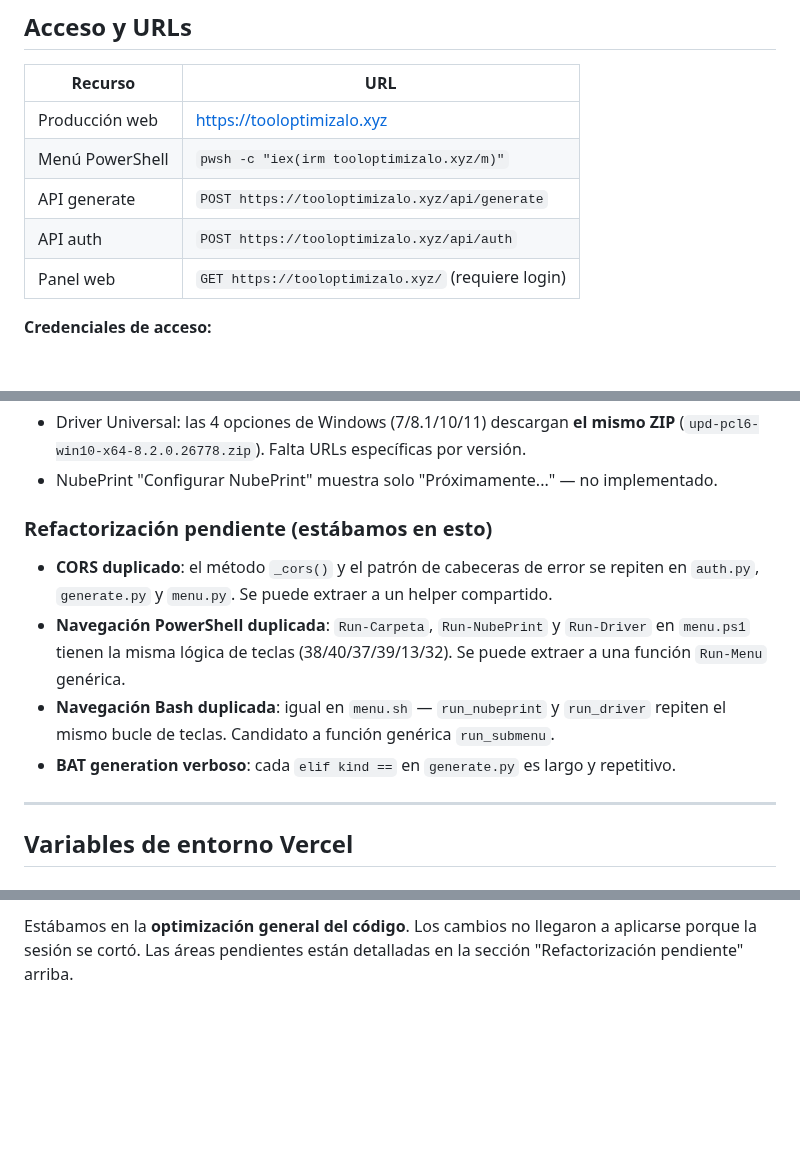
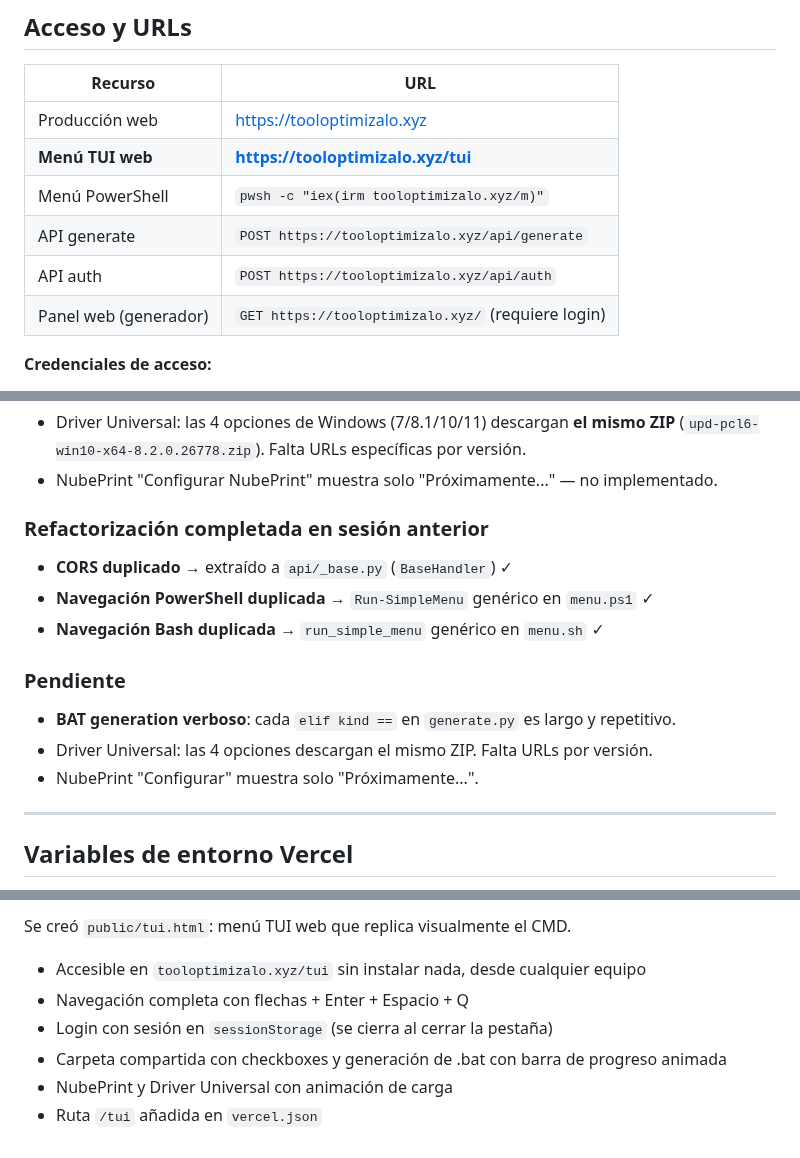
Before and after one commit to AlfonsoOrtega2000/batgenerator, a Markdown page: HANDOFF.md, 3 parts joined by grey strips. Drawn GitHub-style; blank space fills up the shorter version.

Commit message:
Añadir TUI web en /tui con barra de progreso animada
- public/tui.html: réplica visual del menú CMD accesible desde cualquier navegador
- Navegación con flechas, Enter, Espacio, Q — sin instalar nada
- sessionStorage: sesión se cierra al cerrar la pestaña
- Barra de progreso + spinner animado durante descargas y generación de .bat
- vercel.json: ruta /tui añadida
- HANDOFF.md actualizado con nuevo estado

Co-Authored-By: Claude Sonnet 4.6 <noreply@anthropic.com>

```diff
--- a/HANDOFF.md
+++ b/HANDOFF.md
@@ -15,10 +15,11 @@ HP, generando scripts `.bat` listos para ejecutar en Windows.
 | Recurso | URL |
 |---|---|
 | Producción web | https://tooloptimizalo.xyz |
+| **Menú TUI web** | **https://tooloptimizalo.xyz/tui** |
 | Menú PowerShell | `pwsh -c "iex(irm tooloptimizalo.xyz/m)"` |
 | API generate | `POST https://tooloptimizalo.xyz/api/generate` |
 | API auth | `POST https://tooloptimizalo.xyz/api/auth` |
-| Panel web | `GET https://tooloptimizalo.xyz/` (requiere login) |
+| Panel web (generador) | `GET https://tooloptimizalo.xyz/` (requiere login) |
 
 **Credenciales de acceso:**
 - Usuario: `admin`
@@ -113,15 +115,15 @@ La opción "EJECUTAR AHORA" llama a `cmd.exe` y `powershell.exe`, por lo que sol
 - Driver Universal: las 4 opciones de Windows (7/8.1/10/11) descargan **el mismo ZIP** (`upd-pcl6-win10-x64-8.2.0.26778.zip`). Falta URLs específicas por versión.
 - NubePrint "Configurar NubePrint" muestra solo "Próximamente..." — no implementado.
 
-### Refactorización pendiente (estábamos en esto)
-- **CORS duplicado**: el método `_cors()` y el patrón de cabeceras de error se repiten
-  en `auth.py`, `generate.py` y `menu.py`. Se puede extraer a un helper compartido.
-- **Navegación PowerShell duplicada**: `Run-Carpeta`, `Run-NubePrint` y `Run-Driver`
-  en `menu.ps1` tienen la misma lógica de teclas (38/40/37/39/13/32). Se puede extraer
-  a una función `Run-Menu` genérica.
-- **Navegación Bash duplicada**: igual en `menu.sh` — `run_nubeprint` y `run_driver`
-  repiten el mismo bucle de teclas. Candidato a función genérica `run_submenu`.
+### Refactorización completada en sesión anterior
+- **CORS duplicado** → extraído a `api/_base.py` (`BaseHandler`) ✓
+- **Navegación PowerShell duplicada** → `Run-SimpleMenu` genérico en `menu.ps1` ✓
+- **Navegación Bash duplicada** → `run_simple_menu` genérico en `menu.sh` ✓
+
+### Pendiente
 - **BAT generation verboso**: cada `elif kind ==` en `generate.py` es largo y repetitivo.
+- Driver Universal: las 4 opciones descargan el mismo ZIP. Falta URLs por versión.
+- NubePrint "Configurar" muestra solo "Próximamente...".
 
 ---
 
@@ -157,4 +159,8 @@ curl -X POST http://localhost:3000/api/generate \
 
-Estábamos en la **optimización general del código**. Los cambios no llegaron a aplicarse
-porque la sesión se cortó. Las áreas pendientes están detalladas en la sección
-"Refactorización pendiente" arriba.
+Se creó `public/tui.html`: menú TUI web que replica visualmente el CMD.
+- Accesible en `tooloptimizalo.xyz/tui` sin instalar nada, desde cualquier equipo
+- Navegación completa con flechas + Enter + Espacio + Q
+- Login con sesión en `sessionStorage` (se cierra al cerrar la pestaña)
+- Carpeta compartida con checkboxes y generación de .bat con barra de progreso animada
+- NubePrint y Driver Universal con animación de carga
+- Ruta `/tui` añadida en `vercel.json`
```
Also changed, not shown: other parts of HANDOFF.md (+3 -2 lines).
